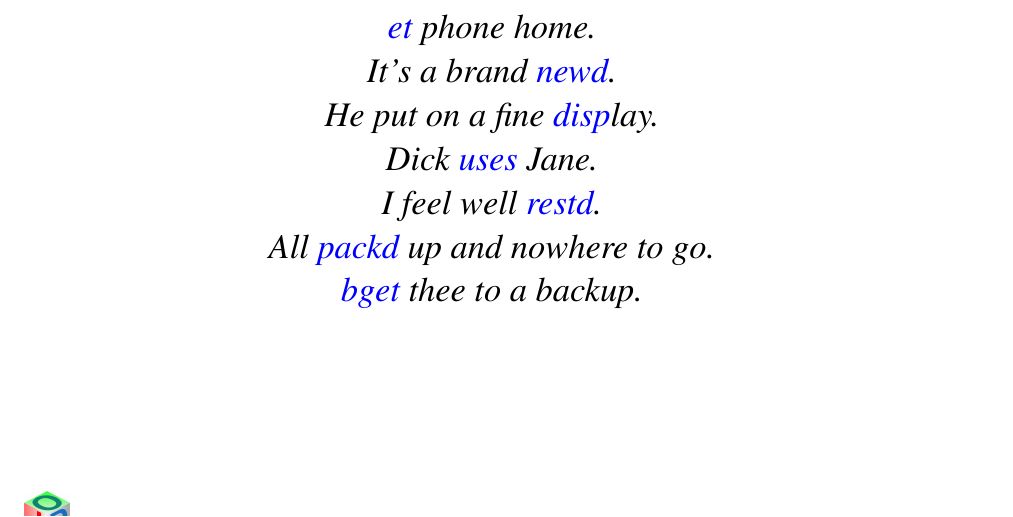
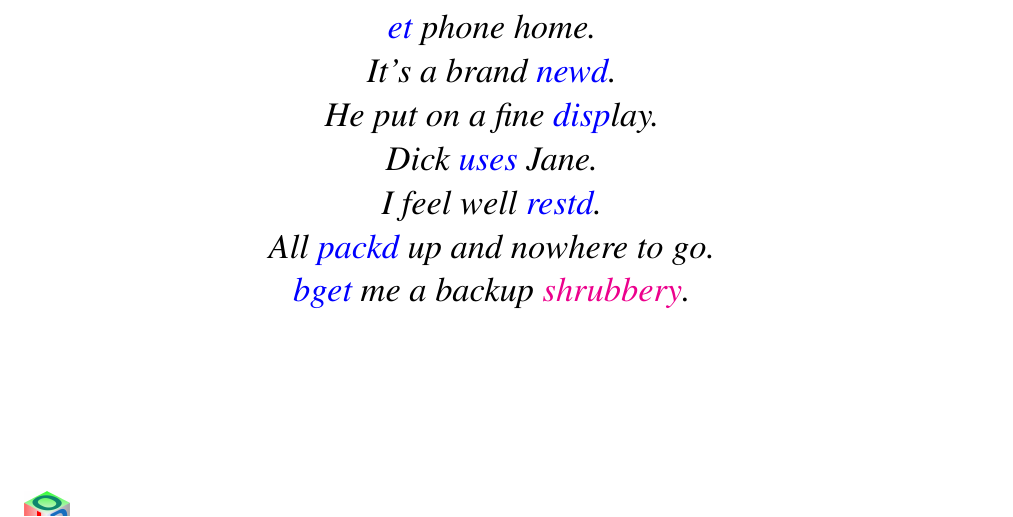
Before and after one commit to bakerjd99/joddoc, a LaTeX document (jod.tex, which reads jodappendices.tex): part of page 96 of 101, cut so that both start at the same text. Compiled offline with pdfLaTeX.

Commit message:
minor edits of bget section - make (y) argument references consistent
Minor tweaks including a "Bring me a shrubbbey" reference in the JOD mnemonics section. Hey Python isn't the only software making Monty Python allusions.

```diff
--- a/jodappendices.tex
+++ b/jodappendices.tex
@@ -754,7 +754,7 @@ NB.</JOD_Load_Scripts>
 
 	All \hyperlink{il:packd}{packd} up and nowhere to go.
 
-	\hyperlink{il:bget}{bget} thee to a backup.
+	\hyperlink{il:bget}{bget} me a backup \href{https://www.youtube.com/watch?v=69iB-xy0u4A}{shrubbery}.
 \end{center}
 
 \normalsize
```
Also changed, not shown: jodwords.tex (+1 -1 lines).
